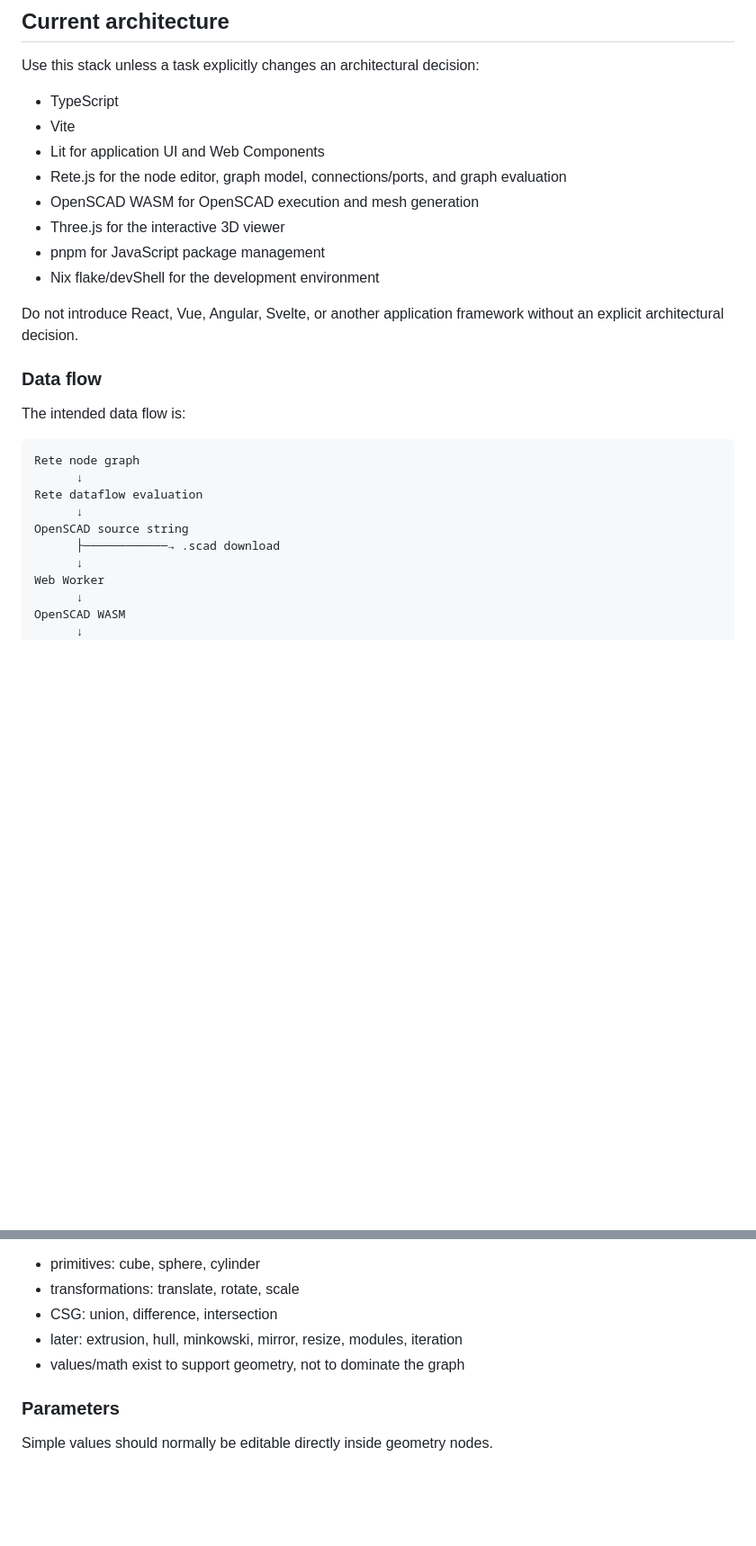
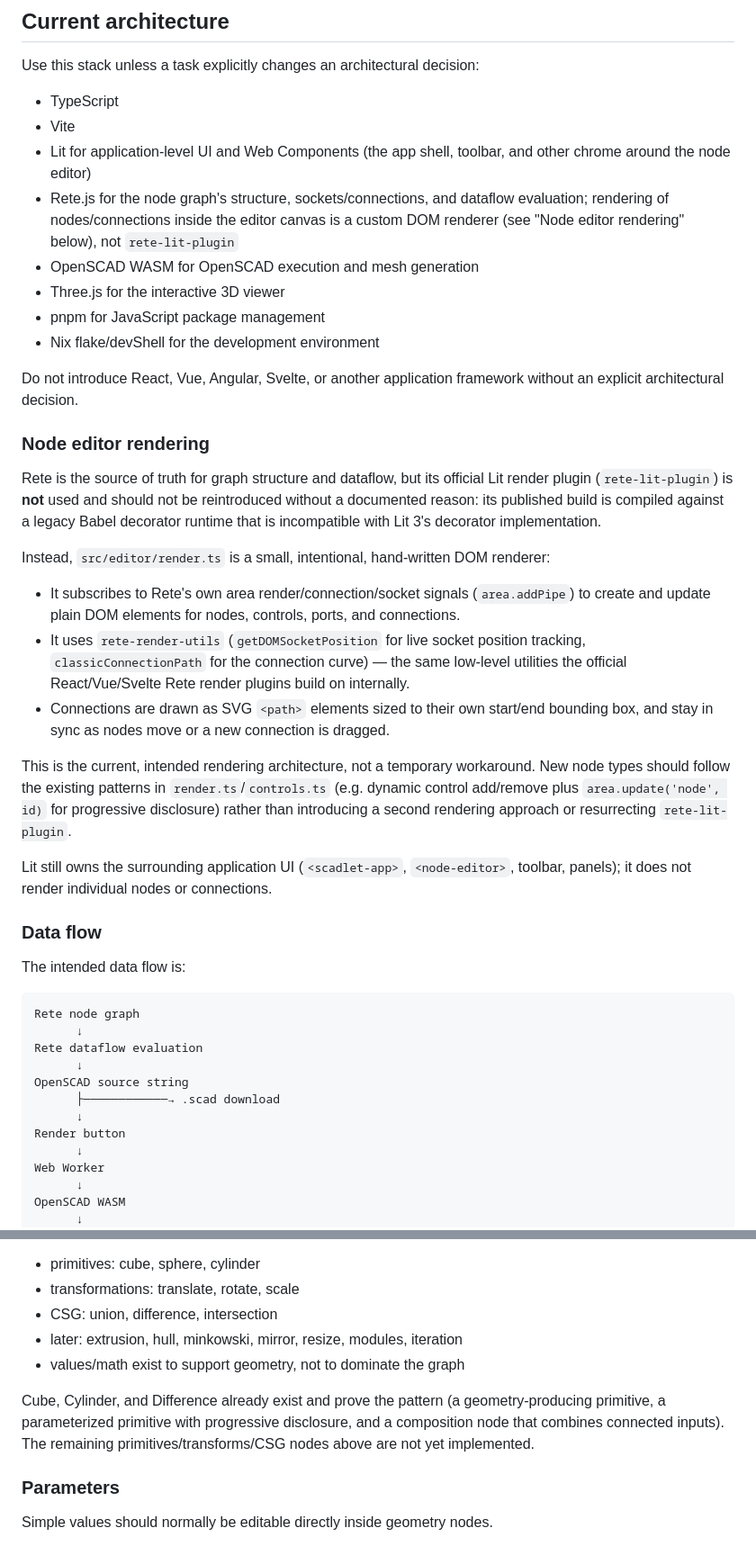
Before and after one commit to krichenbauer/scadlet, a Markdown page: AGENTS.md, 2 parts joined by grey strips. Shown at 90% size. Rendered like a GitHub page; blank space fills up the shorter version.

```diff
--- a/AGENTS.md
+++ b/AGENTS.md
@@ -28,14 +28,51 @@ Use this stack unless a task explicitly changes an architectural decision:
 
 - TypeScript
 - Vite
-- Lit for application UI and Web Components
-- Rete.js for the node editor, graph model, connections/ports, and graph evaluation
+- Lit for application-level UI and Web Components (the app shell, toolbar,
+  and other chrome around the node editor)
+- Rete.js for the node graph's structure, sockets/connections, and dataflow
+  evaluation; rendering of nodes/connections inside the editor canvas is a
+  custom DOM renderer (see "Node editor rendering" below), not
+  `rete-lit-plugin`
 - OpenSCAD WASM for OpenSCAD execution and mesh generation
 - Three.js for the interactive 3D viewer
 - pnpm for JavaScript package management
 - Nix flake/devShell for the development environment
 
 Do not introduce React, Vue, Angular, Svelte, or another application framework without an explicit architectural decision.
+
+### Node editor rendering
+
+Rete is the source of truth for graph structure and dataflow, but its
+official Lit render plugin (`rete-lit-plugin`) is **not** used and should
+not be reintroduced without a documented reason: its published build is
+compiled against a legacy Babel decorator runtime that is incompatible
+with Lit 3's decorator implementation.
+
+Instead, `src/editor/render.ts` is a small, intentional, hand-written DOM
+renderer:
+
+- It subscribes to Rete's own area render/connection/socket signals
+  (`area.addPipe`) to create and update plain DOM elements for nodes,
+  controls, ports, and connections.
+- It uses `rete-render-utils` (`getDOMSocketPosition` for live socket
+  position tracking, `classicConnectionPath` for the connection curve) —
+  the same low-level utilities the official React/Vue/Svelte Rete render
+  plugins build on internally.
+- Connections are drawn as SVG `<path>` elements sized to their own
+  start/end bounding box, and stay in sync as nodes move or a new
+  connection is dragged.
+
+This is the current, intended rendering architecture, not a temporary
+workaround. New node types should follow the existing patterns in
+`render.ts`/`controls.ts` (e.g. dynamic control add/remove plus
+`area.update('node', id)` for progressive disclosure) rather than
+introducing a second rendering approach or resurrecting
+`rete-lit-plugin`.
+
+Lit still owns the surrounding application UI (`<scadlet-app>`,
+`<node-editor>`, toolbar, panels); it does not render individual nodes or
+connections.
 
 ### Data flow
 
@@ -48,6 +85,8 @@ Rete dataflow evaluation
       ↓
 OpenSCAD source string
       ├────────────→ .scad download
+      ↓
+Render button
       ↓
 Web Worker
       ↓
@@ -112,6 +151,11 @@ Initial node families include:
 - later: extrusion, hull, minkowski, mirror, resize, modules, iteration
 - values/math exist to support geometry, not to dominate the graph
 
+Cube, Cylinder, and Difference already exist and prove the pattern (a
+geometry-producing primitive, a parameterized primitive with progressive
+disclosure, and a composition node that combines connected inputs). The
+remaining primitives/transforms/CSG nodes above are not yet implemented.
+
 ### Parameters
 
 Simple values should normally be editable directly inside geometry nodes.
```
Also changed, not shown: other parts of AGENTS.md (+76 -43 lines).
